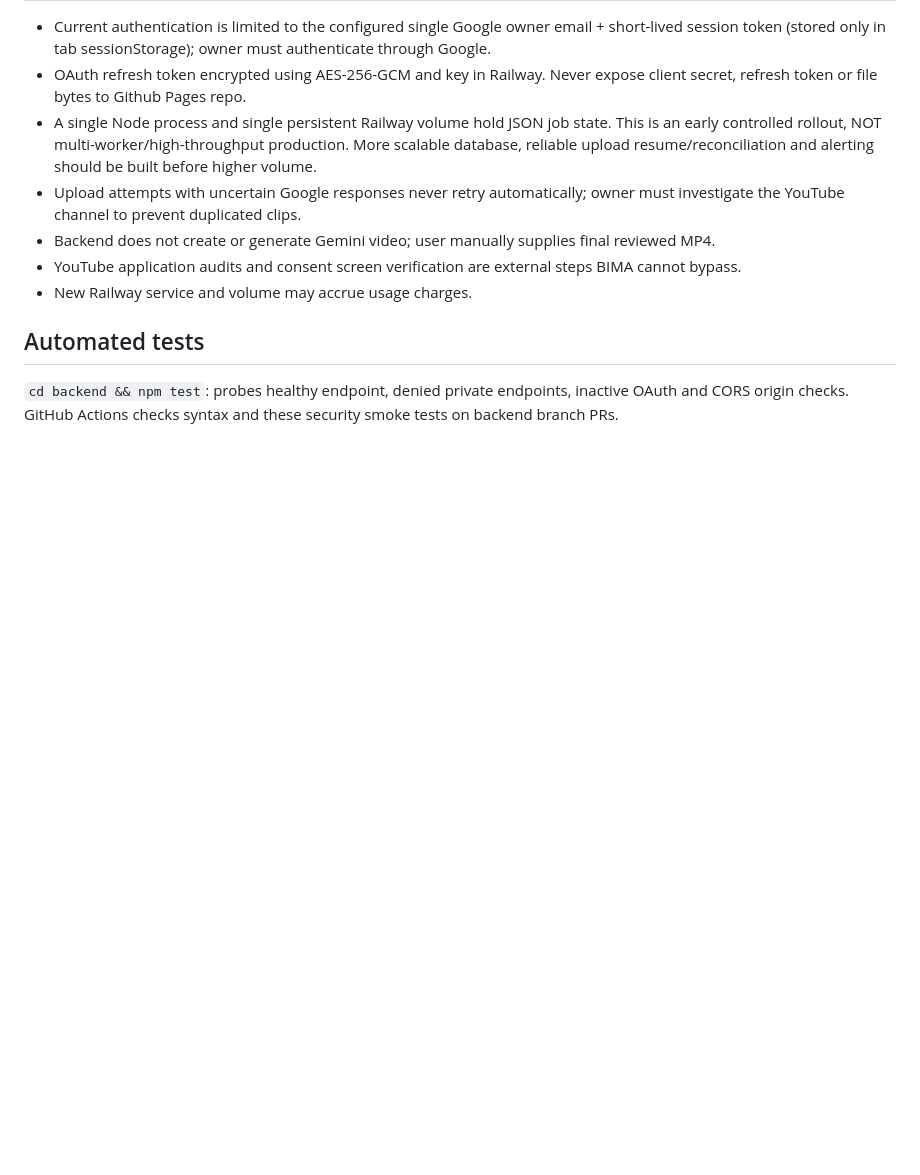
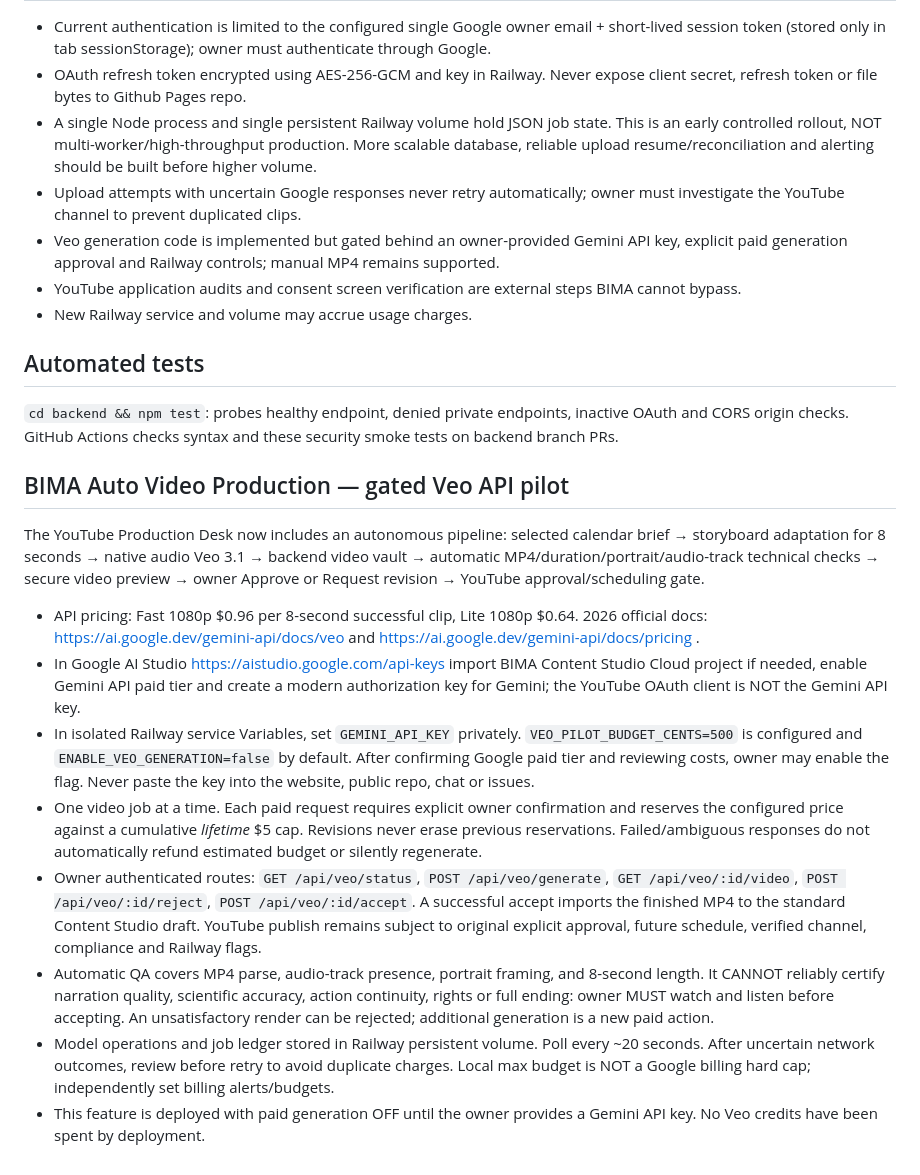
Before and after one commit to Noor-arief/Bima-Content-Studio, a Markdown page: backend/README.md, the part around the change. GitHub-like rendering; blank space fills up the shorter version.

Commit message:
docs: explain Veo review workflow and hard-gated costs

```diff
--- a/backend/README.md
+++ b/backend/README.md
@@ -44,9 +44,22 @@
 - OAuth refresh token encrypted using AES-256-GCM and key in Railway. Never expose client secret, refresh token or file bytes to Github Pages repo.
 - A single Node process and single persistent Railway volume hold JSON job state. This is an early controlled rollout, NOT multi-worker/high-throughput production. More scalable database, reliable upload resume/reconciliation and alerting should be built before higher volume.
 - Upload attempts with uncertain Google responses never retry automatically; owner must investigate the YouTube channel to prevent duplicated clips.
-- Backend does not create or generate Gemini video; user manually supplies final reviewed MP4.
+- Veo generation code is implemented but gated behind an owner-provided Gemini API key, explicit paid generation approval and Railway controls; manual MP4 remains supported.
 - YouTube application audits and consent screen verification are external steps BIMA cannot bypass.
 - New Railway service and volume may accrue usage charges.
 
 ## Automated tests
 `cd backend && npm test`: probes healthy endpoint, denied private endpoints, inactive OAuth and CORS origin checks. GitHub Actions checks syntax and these security smoke tests on backend branch PRs.
+
+## BIMA Auto Video Production — gated Veo API pilot
+
+The YouTube Production Desk now includes an autonomous pipeline: selected calendar brief → storyboard adaptation for 8 seconds → native audio Veo 3.1 → backend video vault → automatic MP4/duration/portrait/audio-track technical checks → secure video preview → owner Approve or Request revision → YouTube approval/scheduling gate.
+
+- API pricing: Fast 1080p $0.96 per 8-second successful clip, Lite 1080p $0.64. 2026 official docs: https://ai.google.dev/gemini-api/docs/veo and https://ai.google.dev/gemini-api/docs/pricing .
+- In Google AI Studio https://aistudio.google.com/api-keys import BIMA Content Studio Cloud project if needed, enable Gemini API paid tier and create a modern authorization key for Gemini; the YouTube OAuth client is NOT the Gemini API key.
+- In isolated Railway service Variables, set `GEMINI_API_KEY` privately. `VEO_PILOT_BUDGET_CENTS=500` is configured and `ENABLE_VEO_GENERATION=false` by default. After confirming Google paid tier and reviewing costs, owner may enable the flag. Never paste the key into the website, public repo, chat or issues.
+- One video job at a time. Each paid request requires explicit owner confirmation and reserves the configured price against a cumulative *lifetime* $5 cap. Revisions never erase previous reservations. Failed/ambiguous responses do not automatically refund estimated budget or silently regenerate.
+- Owner authenticated routes: `GET /api/veo/status`, `POST /api/veo/generate`, `GET /api/veo/:id/video`, `POST /api/veo/:id/reject`, `POST /api/veo/:id/accept`. A successful accept imports the finished MP4 to the standard Content Studio draft. YouTube publish remains subject to original explicit approval, future schedule, verified channel, compliance and Railway flags.
+- Automatic QA covers MP4 parse, audio-track presence, portrait framing, and 8-second length. It CANNOT reliably certify narration quality, scientific accuracy, action continuity, rights or full ending: owner MUST watch and listen before accepting. An unsatisfactory render can be rejected; additional generation is a new paid action.
+- Model operations and job ledger stored in Railway persistent volume. Poll every ~20 seconds. After uncertain network outcomes, review before retry to avoid duplicate charges. Local max budget is NOT a Google billing hard cap; independently set billing alerts/budgets.
+- This feature is deployed with paid generation OFF until the owner provides a Gemini API key. No Veo credits have been spent by deployment.
```
